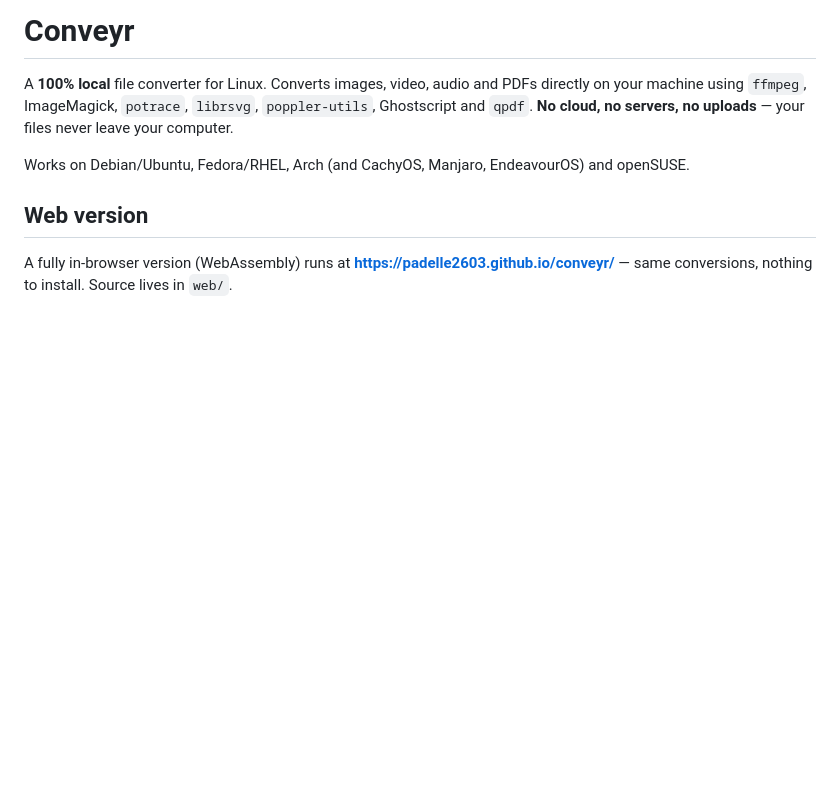
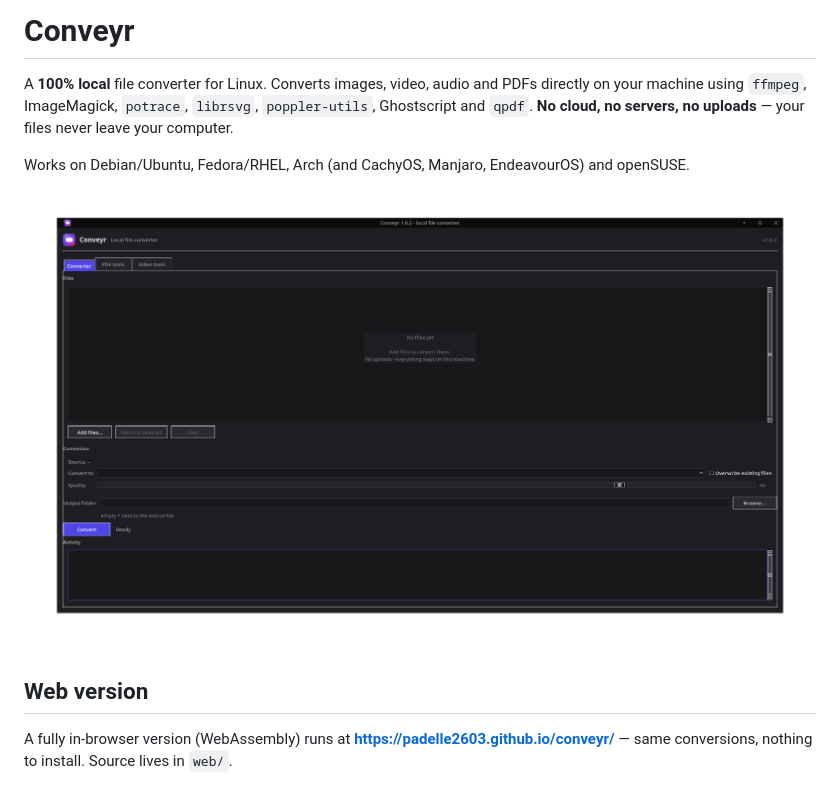
Before and after one commit to padelle2603/conveyr, a Markdown page: README.md, the part around the change. Drawn GitHub-style; pictures changed too: img/conveyr.png (added); blank space fills up the shorter version.

Commit message:
docs: add screenshot to README

```diff
--- a/README.md
+++ b/README.md
@@ -7,6 +7,8 @@ PDFs directly on your machine using `ffmpeg`, ImageMagick, `potrace`,
 
 Works on Debian/Ubuntu, Fedora/RHEL, Arch (and CachyOS, Manjaro, EndeavourOS)
 and openSUSE.
+
+![Conveyr](img/conveyr.png)
 
 ## Web version
 
```
